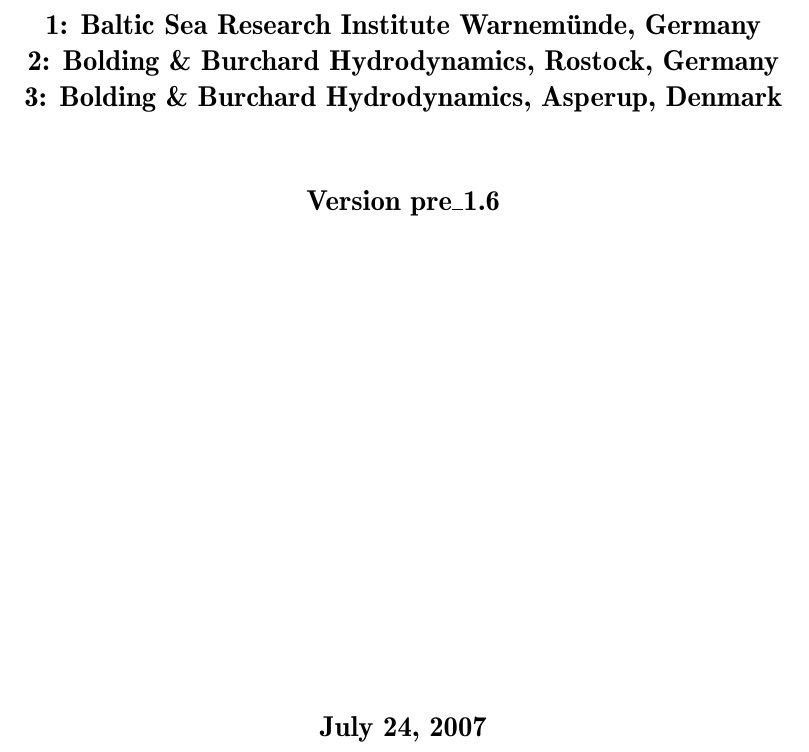
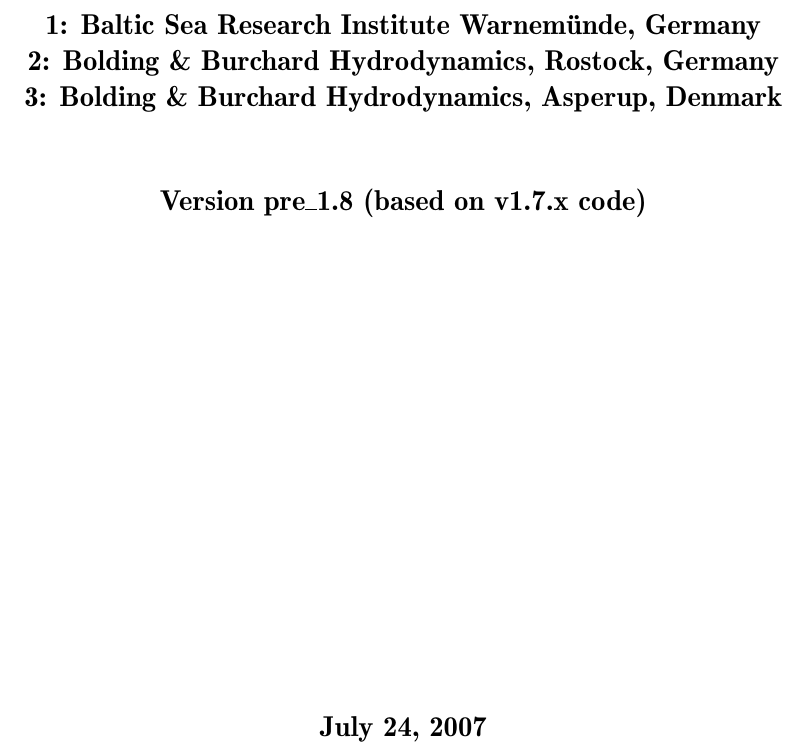
Before and after one commit to getm-model/code, a LaTeX document (doc/a4.tex): part of page 2 of 41, cut so that both start at the same text. Compiled offline with pdfLaTeX.

Commit message:
updated version

```diff
--- a/doc/a4.tex
+++ b/doc/a4.tex
@@ -73,7 +73,7 @@
 
 {\sf \bf \Large
  \begin{center}
-  Version pre\_1.6
+  Version pre\_1.8 (based on v1.7.x code)
  \end{center}
 }
 
```
Also changed, not shown: doc/a4.tex (2 more changed lines).
